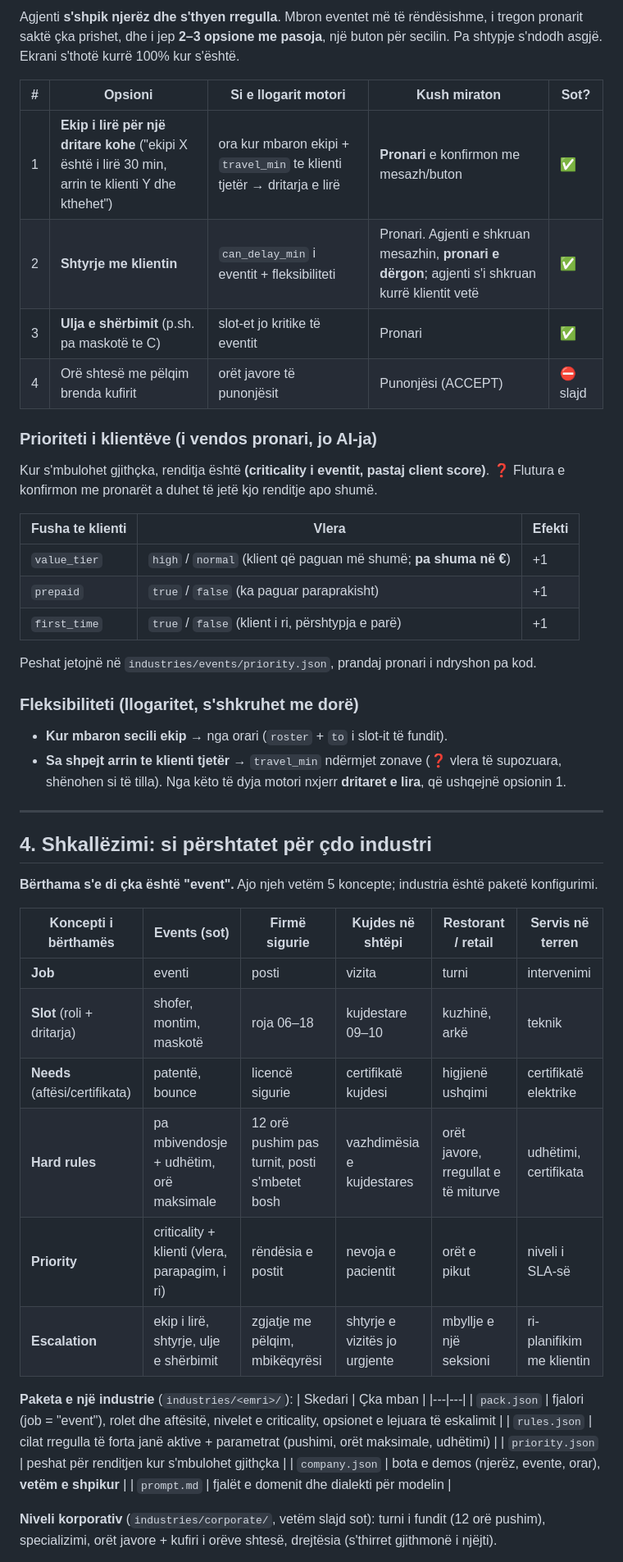
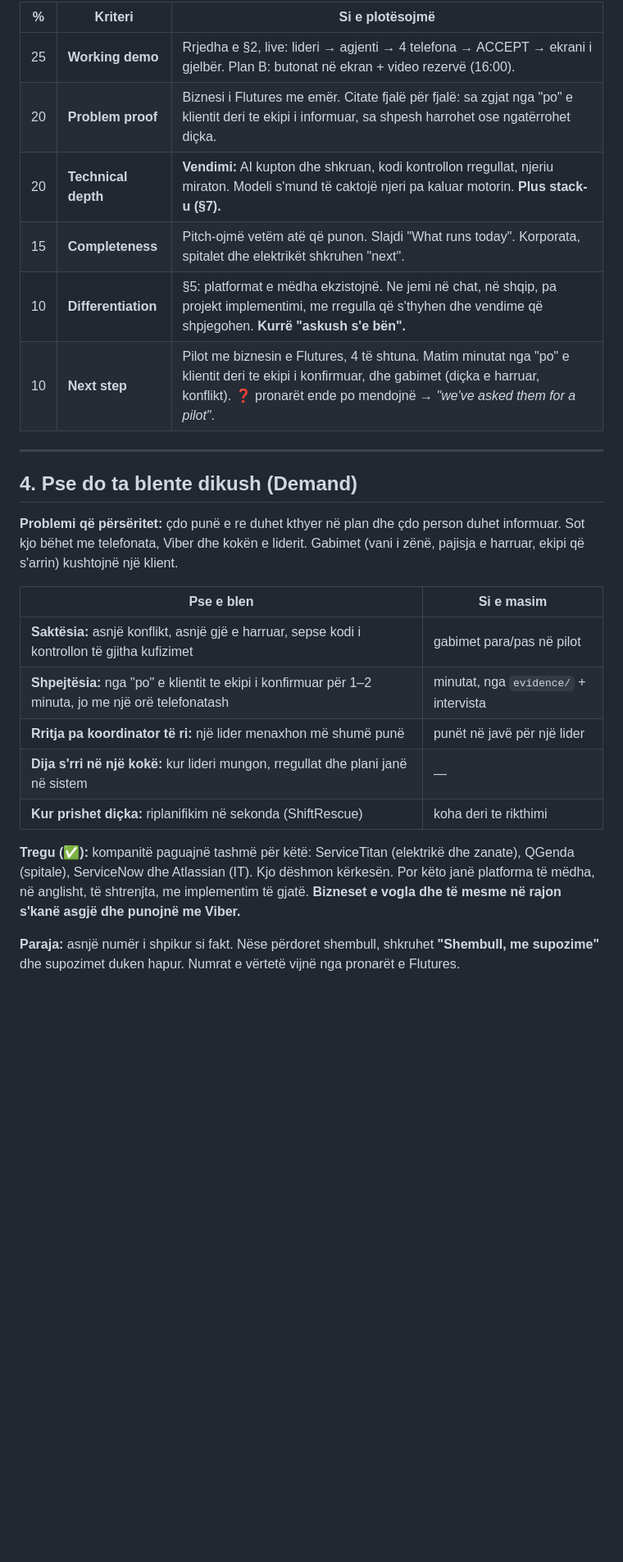
Before and after one commit to VocaDev/hi5-team-leader, a Markdown page: PLAN.md, the part around one of its changes. Shown at 82% size. Drawn GitHub-style; blank space fills up the shorter version.

```diff
--- a/PLAN.md
+++ b/PLAN.md
@@ -37,52 +66,28 @@ Barazimi zgjidhet me **working demo**, pastaj me **problem proof**, prandaj kët
 
-Agjenti **s'shpik njerëz dhe s'thyen rregulla**. Mbron eventet më të rëndësishme, i tregon pronarit saktë çka prishet, dhe i jep **2–3 opsione me pasoja**, një buton për secilin. Pa shtypje s'ndodh asgjë. Ekrani s'thotë kurrë 100% kur s'është.
-
-| # | Opsioni | Si e llogarit motori | Kush miraton | Sot? |
-|---|---|---|---|---|
-| 1 | **Ekip i lirë për një dritare kohe** ("ekipi X është i lirë 30 min, arrin te klienti Y dhe kthehet") | ora kur mbaron ekipi + `travel_min` te klienti tjetër → dritarja e lirë | **Pronari** e konfirmon me mesazh/buton | ✅ |
-| 2 | **Shtyrje me klientin** | `can_delay_min` i eventit + fleksibiliteti | Pronari. Agjenti e shkruan mesazhin, **pronari e dërgon**; agjenti s'i shkruan kurrë klientit vetë | ✅ |
-| 3 | **Ulja e shërbimit** (p.sh. pa maskotë te C) | slot-et jo kritike të eventit | Pronari | ✅ |
-| 4 | Orë shtesë me pëlqim brenda kufirit | orët javore të punonjësit | Punonjësi (ACCEPT) | ⛔ slajd |
-
-### Prioriteti i klientëve (i vendos pronari, jo AI-ja)
-Kur s'mbulohet gjithçka, renditja është **(criticality i eventit, pastaj client score)**. ❓ Flutura e konfirmon me pronarët a duhet të jetë kjo renditje apo shumë.
-
-| Fusha te klienti | Vlera | Efekti |
+| % | Kriteri | Si e plotësojmë |
 |---|---|---|
-| `value_tier` | `high` / `normal` (klient që paguan më shumë; **pa shuma në €**) | +1 |
-| `prepaid` | `true` / `false` (ka paguar paraprakisht) | +1 |
-| `first_time` | `true` / `false` (klient i ri, përshtypja e parë) | +1 |
-
-Peshat jetojnë në `industries/events/priority.json`, prandaj pronari i ndryshon pa kod.
-
-### Fleksibiliteti (llogaritet, s'shkruhet me dorë)
-- **Kur mbaron secili ekip** → nga orari (`roster` + `to` i slot-it të fundit).
-- **Sa shpejt arrin te klienti tjetër** → `travel_min` ndërmjet zonave (❓ vlera të supozuara, shënohen si të tilla).
-Nga këto të dyja motori nxjerr **dritaret e lira**, që ushqejnë opsionin 1.
+| 25 | **Working demo** | Rrjedha e §2, live: lideri → agjenti → 4 telefona → ACCEPT → ekrani i gjelbër. Plan B: butonat në ekran + video rezervë (16:00). |
+| 20 | **Problem proof** | Biznesi i Flutures me emër. Citate fjalë për fjalë: sa zgjat nga "po" e klientit deri te ekipi i informuar, sa shpesh harrohet ose ngatërrohet diçka. |
+| 20 | **Technical depth** | **Vendimi:** AI kupton dhe shkruan, kodi kontrollon rregullat, njeriu miraton. Modeli s'mund të caktojë njeri pa kaluar motorin. **Plus stack-u (§7).** |
+| 15 | **Completeness** | Pitch-ojmë vetëm atë që punon. Slajdi "What runs today". Korporata, spitalet dhe elektrikët shkruhen "next". |
+| 10 | **Differentiation** | §5: platformat e mëdha ekzistojnë. Ne jemi në chat, në shqip, pa projekt implementimi, me rregulla që s'thyhen dhe vendime që shpjegohen. **Kurrë "askush s'e bën".** |
+| 10 | **Next step** | Pilot me biznesin e Flutures, 4 të shtuna. Matim minutat nga "po" e klientit deri te ekipi i konfirmuar, dhe gabimet (diçka e harruar, konflikt). ❓ pronarët ende po mendojnë → *"we've asked them for a pilot"*. |
 
 ---
 
-## 4. Shkallëzimi: si përshtatet për çdo industri
+## 4. Pse do ta blente dikush (Demand)
 
-**Bërthama s'e di çka është "event".** Ajo njeh vetëm 5 koncepte; industria është paketë konfigurimi.
+**Problemi që përsëritet:** çdo punë e re duhet kthyer në plan dhe çdo person duhet informuar. Sot kjo bëhet me telefonata, Viber dhe kokën e liderit. Gabimet (vani i zënë, pajisja e harruar, ekipi që s'arrin) kushtojnë një klient.
 
-| Koncepti i bërthamës | Events (sot) | Firmë sigurie | Kujdes në shtëpi | Restorant / retail | Servis në terren |
-|---|---|---|---|---|---|
-| **Job** | eventi | posti | vizita | turni | intervenimi |
-| **Slot** (roli + dritarja) | shofer, montim, maskotë | roja 06–18 | kujdestare 09–10 | kuzhinë, arkë | teknik |
-| **Needs** (aftësi/certifikata) | patentë, bounce | licencë sigurie | certifikatë kujdesi | higjienë ushqimi | certifikatë elektrike |
-| **Hard rules** | pa mbivendosje + udhëtim, orë maksimale | 12 orë pushim pas turnit, posti s'mbetet bosh | vazhdimësia e kujdestares | orët javore, rregullat e të miturve | udhëtimi, certifikata |
-| **Priority** | criticality + klienti (vlera, parapagim, i ri) | rëndësia e postit | nevoja e pacientit | orët e pikut | niveli i SLA-së |
-| **Escalation** | ekip i lirë, shtyrje, ulje e shërbimit | zgjatje me pëlqim, mbikëqyrësi | shtyrje e vizitës jo urgjente | mbyllje e një seksioni | ri-planifikim me klientin |
+| Pse e blen | Si e masim |
+|---|---|
+| **Saktësia:** asnjë konflikt, asnjë gjë e harruar, sepse kodi i kontrollon të gjitha kufizimet | gabimet para/pas në pilot |
+| **Shpejtësia:** nga "po" e klientit te ekipi i konfirmuar për 1–2 minuta, jo me një orë telefonatash | minutat, nga `evidence/` + intervista |
+| **Rritja pa koordinator të ri:** një lider menaxhon më shumë punë | punët në javë për një lider |
+| **Dija s'rri në një kokë:** kur lideri mungon, rregullat dhe plani janë në sistem | — |
+| **Kur prishet diçka:** riplanifikim në sekonda (ShiftRescue) | koha deri te rikthimi |
 
-**Paketa e një industrie** (`industries/<emri>/`):
-| Skedari | Çka mban |
-|---|---|
-| `pack.json` | fjalori (job = "event"), rolet dhe aftësitë, nivelet e criticality, opsionet e lejuara të eskalimit |
-| `rules.json` | cilat rregulla të forta janë aktive + parametrat (pushimi, orët maksimale, udhëtimi) |
-| `priority.json` | peshat për renditjen kur s'mbulohet gjithçka |
-| `company.json` | bota e demos (njerëz, evente, orar), **vetëm e shpikur** |
-| `prompt.md` | fjalët e domenit dhe dialekti për modelin |
+**Tregu (✅):** kompanitë paguajnë tashmë për këtë: ServiceTitan (elektrikë dhe zanate), QGenda (spitale), ServiceNow dhe Atlassian (IT). Kjo dëshmon kërkesën. Por këto janë platforma të mëdha, në anglisht, të shtrenjta, me implementim të gjatë. **Bizneset e vogla dhe të mesme në rajon s'kanë asgjë dhe punojnë me Viber.**
 
-**Niveli korporativ** (`industries/corporate/`, vetëm slajd sot): turni i fundit (12 orë pushim), specializimi, orët javore + kufiri i orëve shtesë, drejtësia (s'thirret gjithmonë i njëjti).
+**Paraja:** asnjë numër i shpikur si fakt. Nëse përdoret shembull, shkruhet **"Shembull, me supozime"** dhe supozimet duken hapur. Numrat e vërtetë vijnë nga pronarët e Flutures.
 
```
Also changed, not shown: other parts of PLAN.md (+122 -81 lines).
